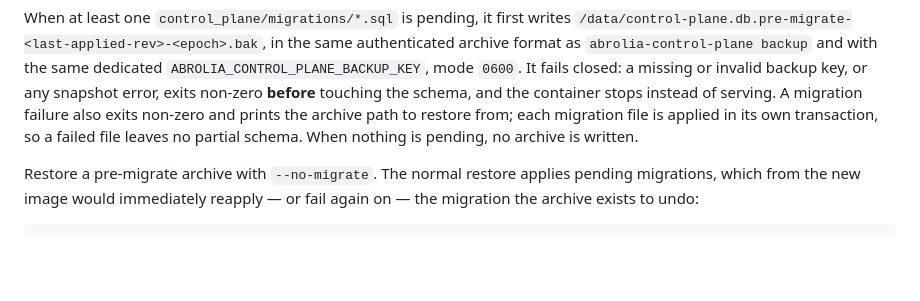
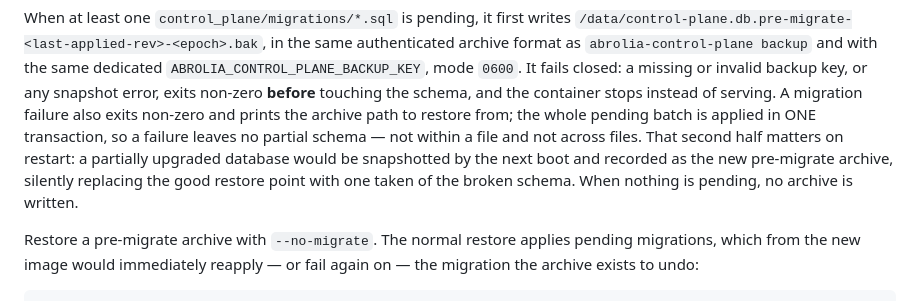
Before and after one commit to dsmolchanov/abrolia, a Markdown page: docs/control-plane-restore.md, the part around the change. Drawn GitHub-style; blank space fills up the shorter version.

Commit message:
docs(restore): state the batch-wide migration guarantee (responds to Codex review)
The page still described the per-file guarantee the previous commit replaced —
"each migration file is applied in its own transaction" — which is now both
wrong and the weaker claim. It says the batch-wide one, and why the difference
shows up on restart rather than at the failure itself.

Co-Authored-By: Claude Opus 5 (1M context) <noreply@anthropic.com>
Claude-Session: https://claude.ai/code/session_015BWbTAc8Q2EGWncUopgtVz

```diff
--- a/docs/control-plane-restore.md
+++ b/docs/control-plane-restore.md
@@ -40,9 +40,13 @@ authenticated archive format as `abrolia-control-plane backup` and with the same
 dedicated `ABROLIA_CONTROL_PLANE_BACKUP_KEY`, mode `0600`. It fails closed: a
 missing or invalid backup key, or any snapshot error, exits non-zero **before**
 touching the schema, and the container stops instead of serving. A migration
-failure also exits non-zero and prints the archive path to restore from; each
-migration file is applied in its own transaction, so a failed file leaves no
-partial schema. When nothing is pending, no archive is written.
+failure also exits non-zero and prints the archive path to restore from; the
+whole pending batch is applied in ONE transaction, so a failure leaves no
+partial schema — not within a file and not across files. That second half
+matters on restart: a partially upgraded database would be snapshotted by the
+next boot and recorded as the new pre-migrate archive, silently replacing the
+good restore point with one taken of the broken schema. When nothing is
+pending, no archive is written.
 
 Restore a pre-migrate archive with `--no-migrate`. The normal restore applies
 pending migrations, which from the new image would immediately reapply — or fail
```
